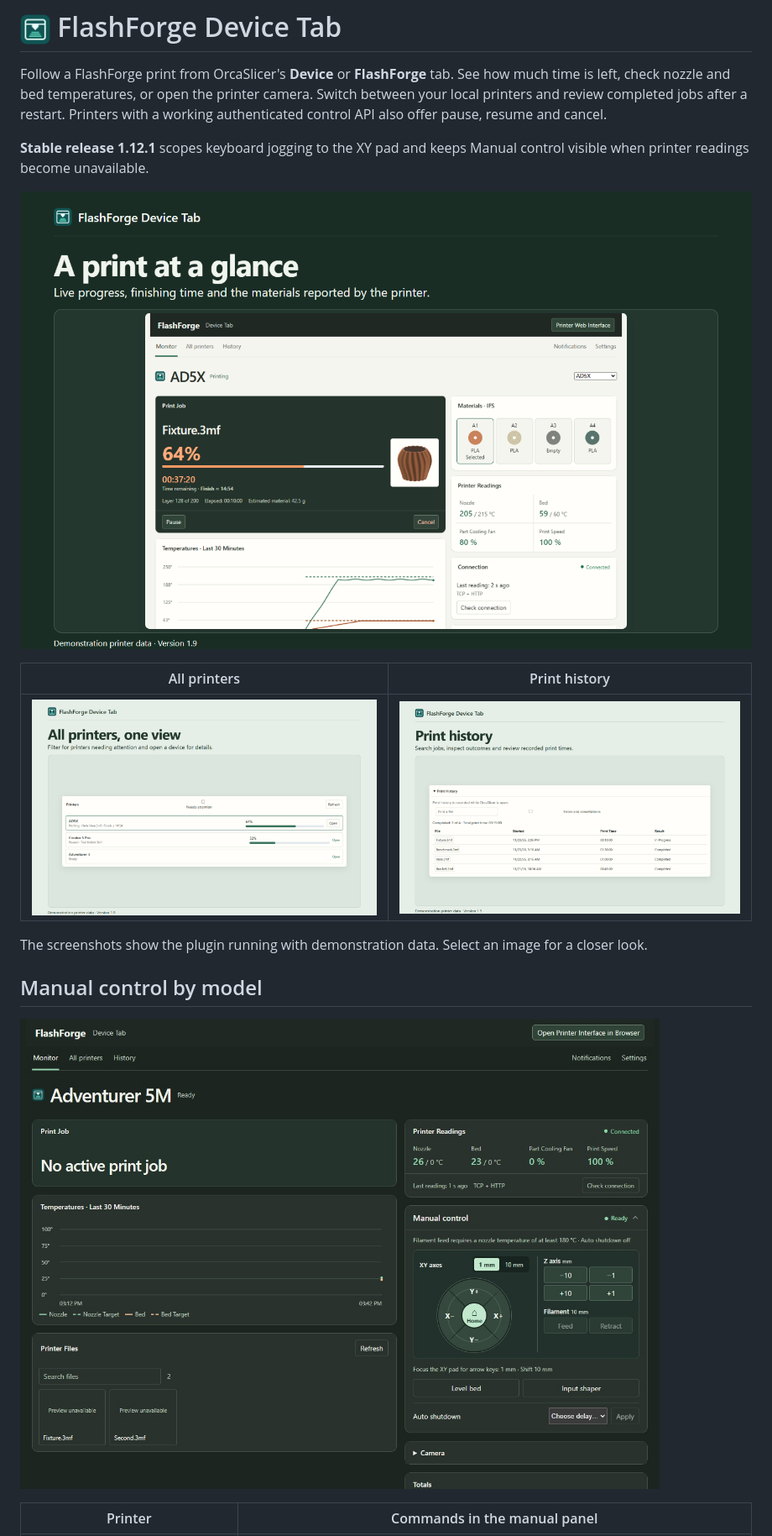
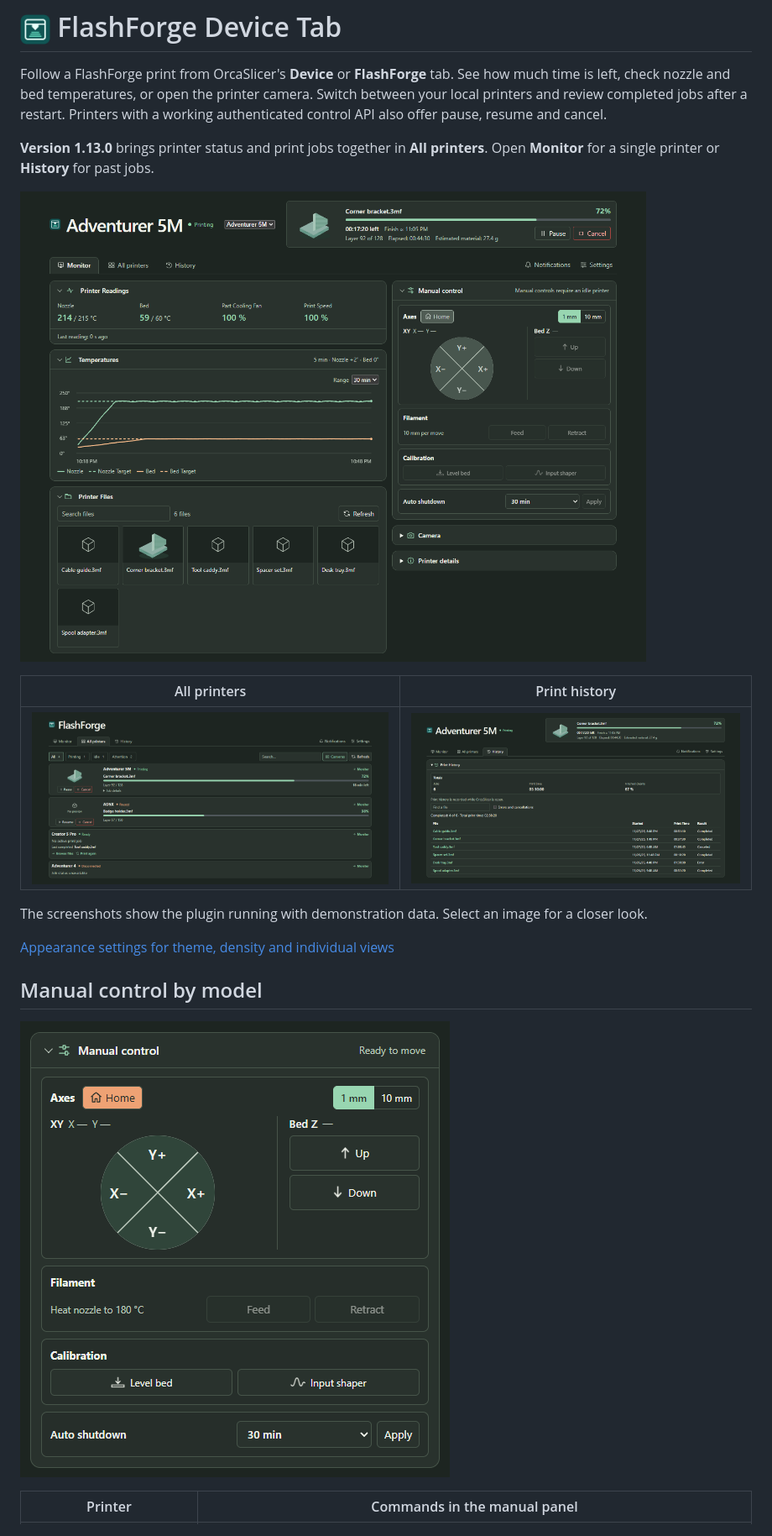
Before and after one commit to UshMask/flashforge-device-tab, a Markdown page: README.md, the part around one of its changes. Shown at 84% size. GitHub-like rendering; pictures changed too: docs/orca-cloud/01-monitor.png (added), docs/orca-cloud/02-all-printers.png (added), docs/orca-cloud/03-history.png (added).

Commit message:
Release FlashForge Device Tab 1.13.0

```diff
--- a/README.md
+++ b/README.md
@@ -5,20 +5,22 @@ is left, check nozzle and bed temperatures, or open the printer camera.
 Switch between your local printers and review completed jobs after a restart.
 Printers with a working authenticated control API also offer pause, resume and cancel.
 
-**Stable release 1.12.1** scopes keyboard jogging to the XY pad and keeps
-Manual control visible when printer readings become unavailable.
+**Version 1.13.0** brings printer status and print jobs together in **All printers**.
+Open **Monitor** for a single printer or **History** for past jobs.
 
-[![Live print monitoring in the Device tab](docs/01-live-monitor.png)](docs/panel.png)
+[![Monitor with a print in progress](docs/orca-cloud/01-monitor.png)](docs/orca-cloud/01-monitor.png)
 
 | All printers | Print history |
 | --- | --- |
-| [![Fleet view with printing, paused and ready printers](docs/02-printer-fleet.png)](docs/02-printer-fleet.png) | [![Print history with durations and outcomes](docs/03-print-history.png)](docs/03-print-history.png) |
+| [![All printers with active, idle and disconnected rows](docs/orca-cloud/02-all-printers.png)](docs/orca-cloud/02-all-printers.png) | [![Print history with totals, durations and outcomes](docs/orca-cloud/03-history.png)](docs/orca-cloud/03-history.png) |
 
 The screenshots show the plugin running with demonstration data. Select an image for a closer look.
 
+[Appearance settings for theme, density and individual views](docs/orca-cloud/06-appearance.png)
+
 ## Manual control by model
 
-![Manual control and the file catalog on a simulated idle Adventurer 5M](docs/04-manual-control.jpg)
+![Manual control on a simulated idle Adventurer 5M](docs/orca-cloud/04-manual-control.png)
 
 | Printer | Commands in the manual panel |
 | --- | --- |
```
Also changed, not shown: other parts of README.md (+70 -26 lines), CHANGELOG.md (+36 -0 lines), design-qa.md (added, +24 -0 lines), docs/orca-cloud.md (added, +44 -0 lines), docs/rust-migration.md (added, +65 -0 lines), docs/orca-cloud/05-connect-printer.png (added), docs/orca-cloud/06-appearance.png (added), 7 other files.
